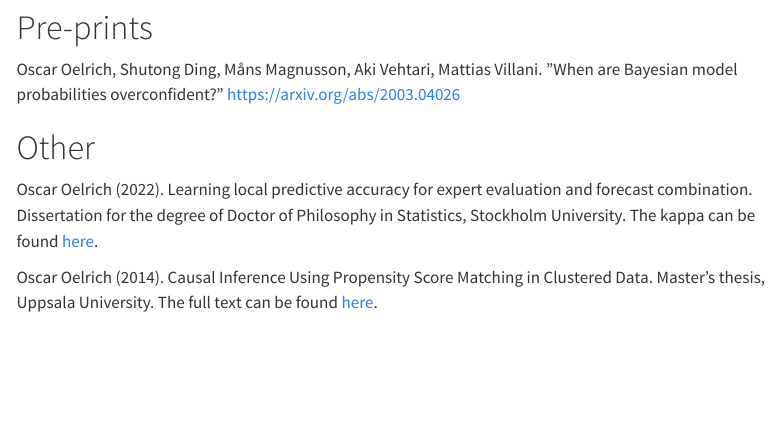
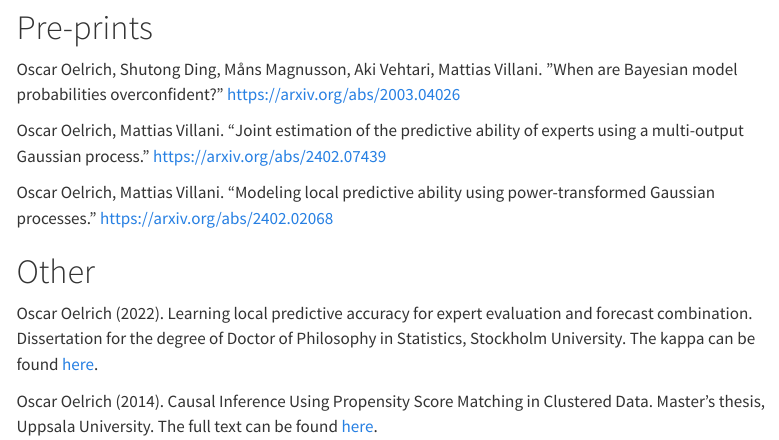
Before and after one commit to ooelrich/me, a Quarto document (publications.qmd): the page in a window 1100 px wide, from 200 px down. Rendered offline with R 4.5, knitr and Pandoc in place of Quarto, with nearby package versions; menus at the side of the page are left out.

Commit message:
added preprint versions of two papers

```diff
--- a/publications.qmd
+++ b/publications.qmd
@@ -13,6 +13,10 @@ Oscar Oelrich, Mattias Villani, Sebastian Ankargren. 2024. ”Local prediction p
 
 Oscar Oelrich, Shutong Ding, Måns Magnusson, Aki Vehtari, Mattias Villani. ”When are Bayesian model probabilities overconfident?” <https://arxiv.org/abs/2003.04026>
 
+Oscar Oelrich, Mattias Villani. "Joint estimation of the predictive ability of experts using a multi-output Gaussian process." <https://arxiv.org/abs/2402.07439>
+
+Oscar Oelrich, Mattias Villani. "Modeling local predictive ability using power-transformed Gaussian processes." <https://arxiv.org/abs/2402.02068>
+
 # Other
 
 Oscar Oelrich (2022). Learning local predictive accuracy for expert evaluation and forecast combination. Dissertation for the degree of Doctor of Philosophy in Statistics, Stockholm University. The kappa can be found [here](http://www.diva-portal.org/smash/record.jsf?pid=diva2%3A1708601&dswid=-4706).
```
Also changed, not shown: docs/search.json, 1 other file.
